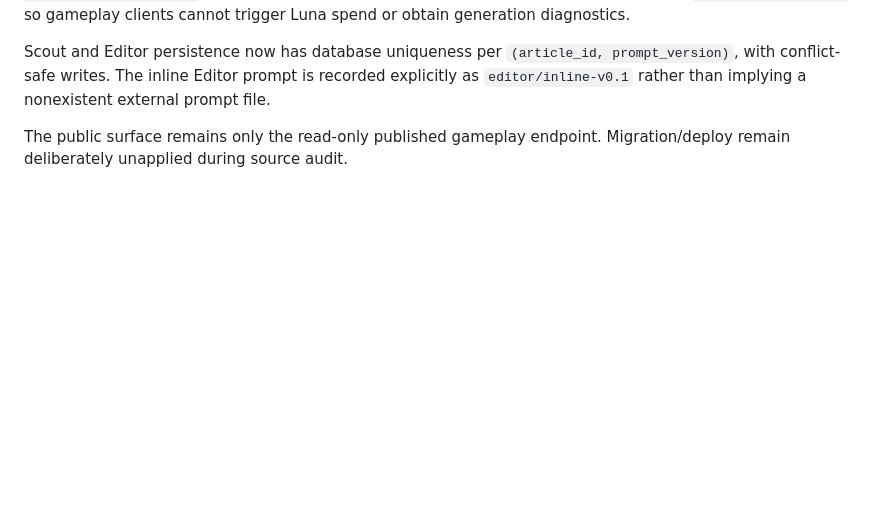
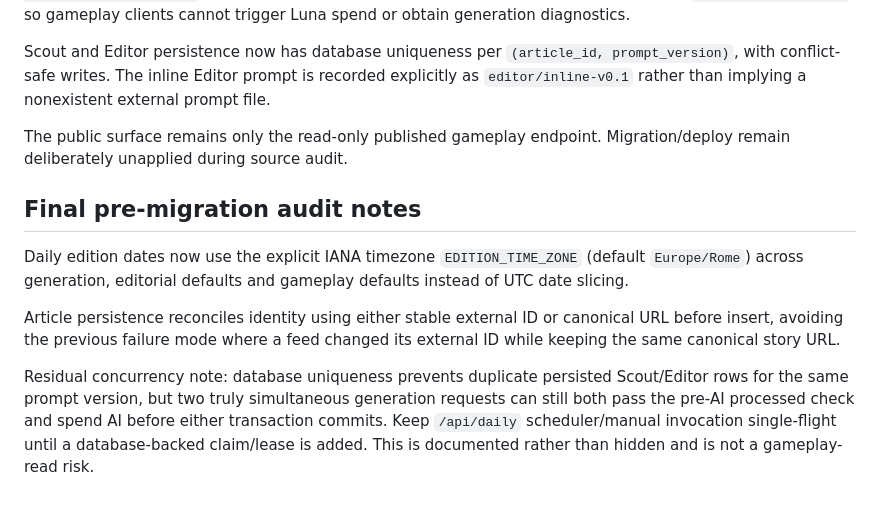
Before and after one commit to balderidavide81-hue/wtf-engine, a Markdown page: docs/CONTENT_STORE_V05.md, the part around the change. GitHub-like rendering; blank space fills up the shorter version.

Commit message:
docs: record final pre-migration audit findings [skip ci]

```diff
--- a/docs/CONTENT_STORE_V05.md
+++ b/docs/CONTENT_STORE_V05.md
@@ -82,3 +82,11 @@ The paid generation endpoint `/api/daily` is no longer public: it requires `Auth
 Scout and Editor persistence now has database uniqueness per `(article_id, prompt_version)`, with conflict-safe writes. The inline Editor prompt is recorded explicitly as `editor/inline-v0.1` rather than implying a nonexistent external prompt file.
 
 The public surface remains only the read-only published gameplay endpoint. Migration/deploy remain deliberately unapplied during source audit.
+
+## Final pre-migration audit notes
+
+Daily edition dates now use the explicit IANA timezone `EDITION_TIME_ZONE` (default `Europe/Rome`) across generation, editorial defaults and gameplay defaults instead of UTC date slicing.
+
+Article persistence reconciles identity using either stable external ID or canonical URL before insert, avoiding the previous failure mode where a feed changed its external ID while keeping the same canonical story URL.
+
+Residual concurrency note: database uniqueness prevents duplicate persisted Scout/Editor rows for the same prompt version, but two truly simultaneous generation requests can still both pass the pre-AI processed check and spend AI before either transaction commits. Keep `/api/daily` scheduler/manual invocation single-flight until a database-backed claim/lease is added. This is documented rather than hidden and is not a gameplay-read risk.
```
